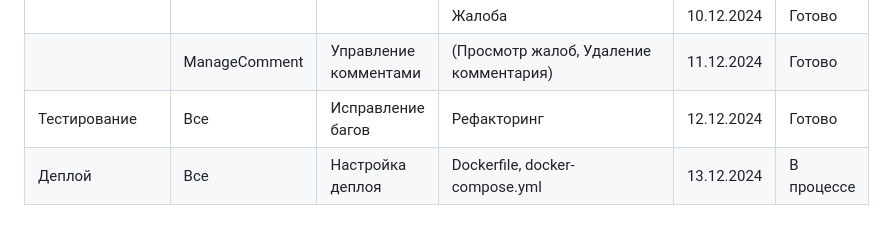
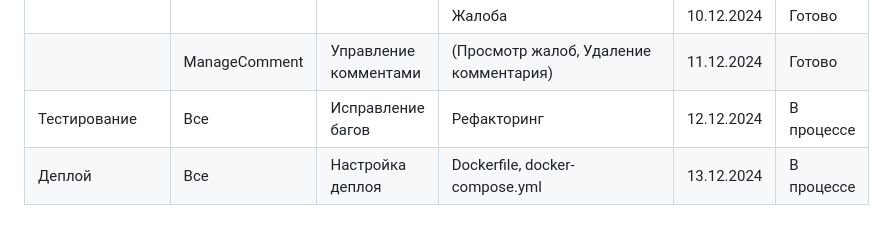
Before and after one commit to zheki4sh05/TopicHub-web-forum, a Markdown page: README.md, the part around the change. GitHub-like rendering.

Commit message:
Update README.md
update plan

```diff
--- a/README.md
+++ b/README.md
@@ -118,5 +118,5 @@ FSD архитектура (shared, entities, features, widgets, pages, precesse
 |                |               |                                  | Лайк/Дизлайк                                                  |           |  Готово       |
 |                |               |                                  | Жалоба                                                        |10.12.2024 |  Готово       |
 |                |ManageComment  |Управление комментами             |(Просмотр жалоб, Удаление комментария)                         |11.12.2024 |  Готово       |
-| Тестирование   | Все           | Исправление багов                |Рефакторинг                                                    | 12.12.2024|  Готово       |
+| Тестирование   | Все           | Исправление багов                |Рефакторинг                                                    | 12.12.2024|  В процессе   |
 | Деплой         | Все           | Настройка деплоя                 |Dockerfile, docker-compose.yml                                 | 13.12.2024|  В процессе   |
```
